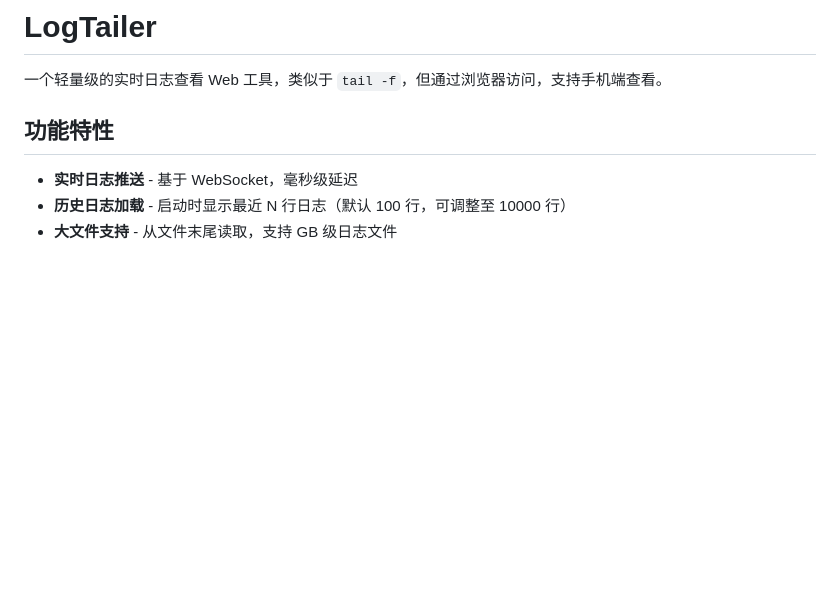
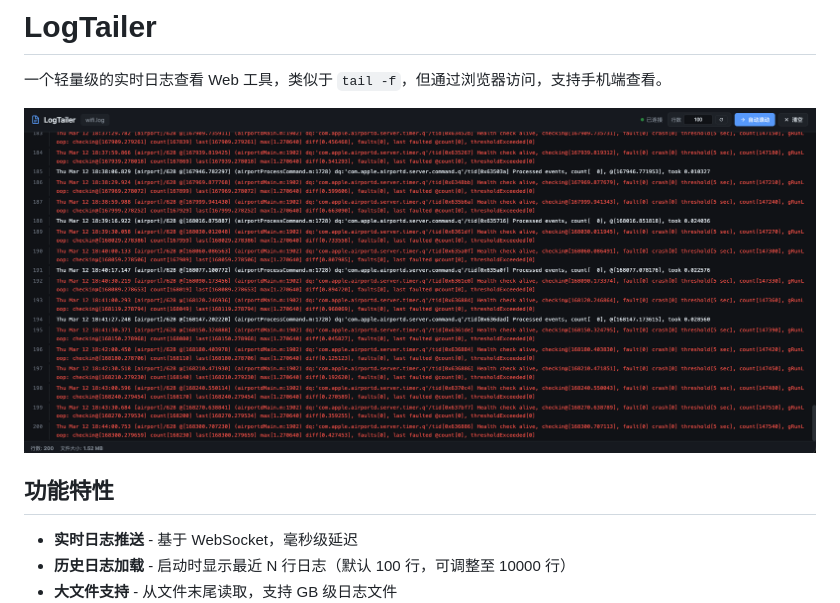
Before and after one commit to Dawnnnnnn/LogTailer, a Markdown page: README.md, the part around the change. Rendered like a GitHub page; pictures changed too: images/image.png (added); blank space fills up the shorter version.

Commit message:
add image

```diff
--- a/README.md
+++ b/README.md
@@ -1,6 +1,8 @@
 # LogTailer
 
 一个轻量级的实时日志查看 Web 工具，类似于 `tail -f`，但通过浏览器访问，支持手机端查看。
+
+![demo](images/image.png)
 
 ## 功能特性
 
```
Also changed, not shown: 1 other file.
